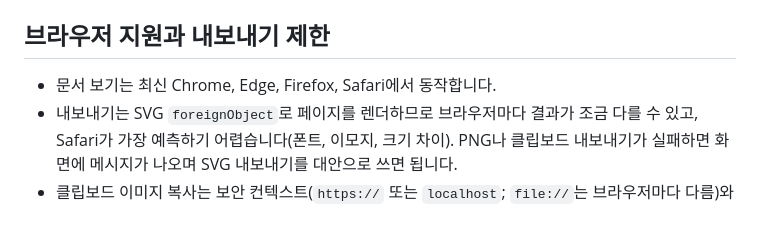
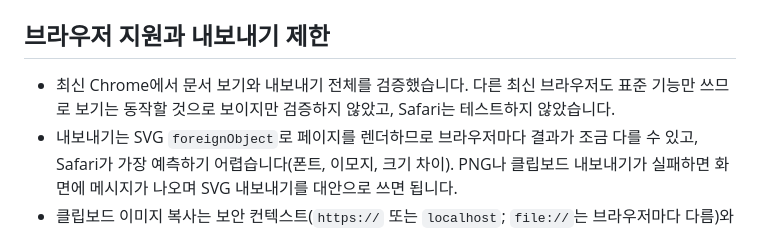
Before and after one commit to sunjae98/interactive-architecture-doc, a Markdown page: README.ko.md, the part around the change. GitHub-like rendering.

Commit message:
Mark Safari as untested and drop it from P5
Co-Authored-By: Claude Opus 5.5 <noreply@anthropic.com>

```diff
--- a/README.ko.md
+++ b/README.ko.md
@@ -43,7 +43,8 @@ node scripts/iad.mjs render doc.json     # doc.json 옆에 doc.html 생성
 
 ## 브라우저 지원과 내보내기 제한
 
-- 문서 보기는 최신 Chrome, Edge, Firefox, Safari에서 동작합니다.
+- 최신 Chrome에서 문서 보기와 내보내기 전체를 검증했습니다. 다른 최신 브라우저도 표준 기능만 쓰므로 보기는
+  동작할 것으로 보이지만 검증하지 않았고, Safari는 테스트하지 않았습니다.
 - 내보내기는 SVG `foreignObject`로 페이지를 렌더하므로 브라우저마다 결과가 조금 다를 수 있고, Safari가 가장
   예측하기 어렵습니다(폰트, 이모지, 크기 차이). PNG나 클립보드 내보내기가 실패하면 화면에 메시지가 나오며 SVG
   내보내기를 대안으로 쓰면 됩니다.
```
Also changed, not shown: README.md (+2 -1 lines).
